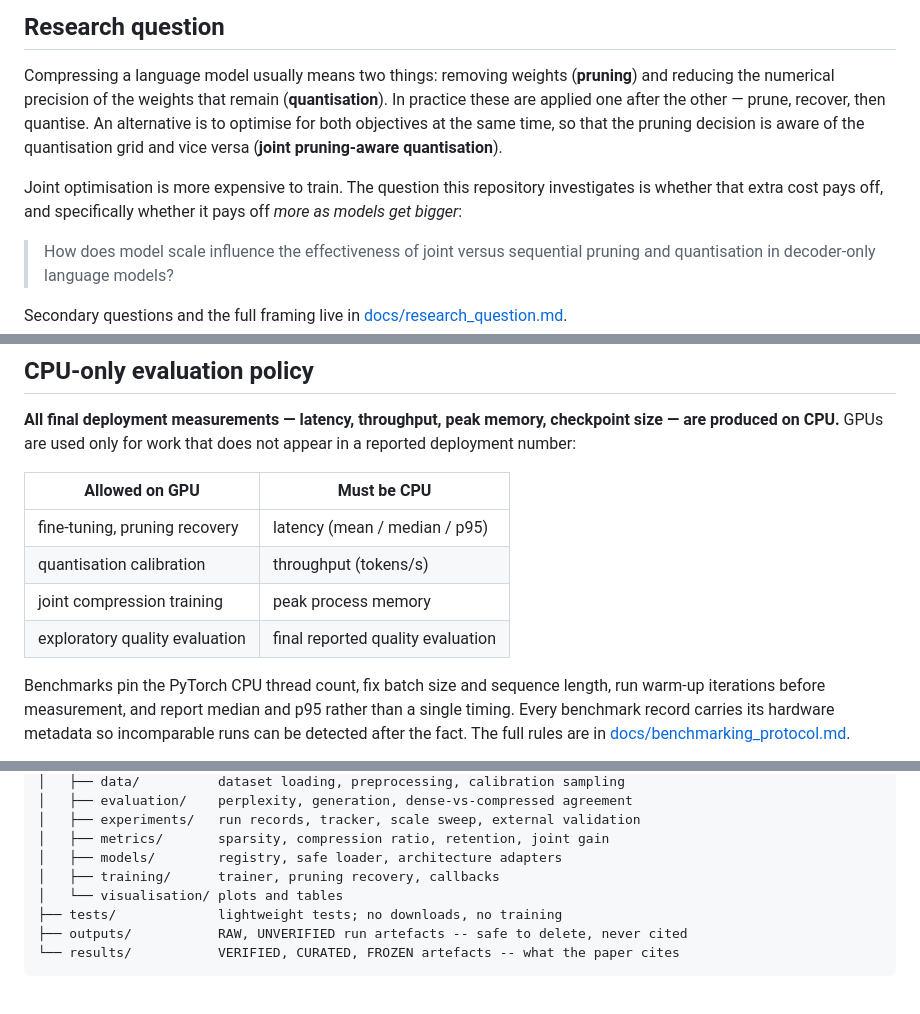
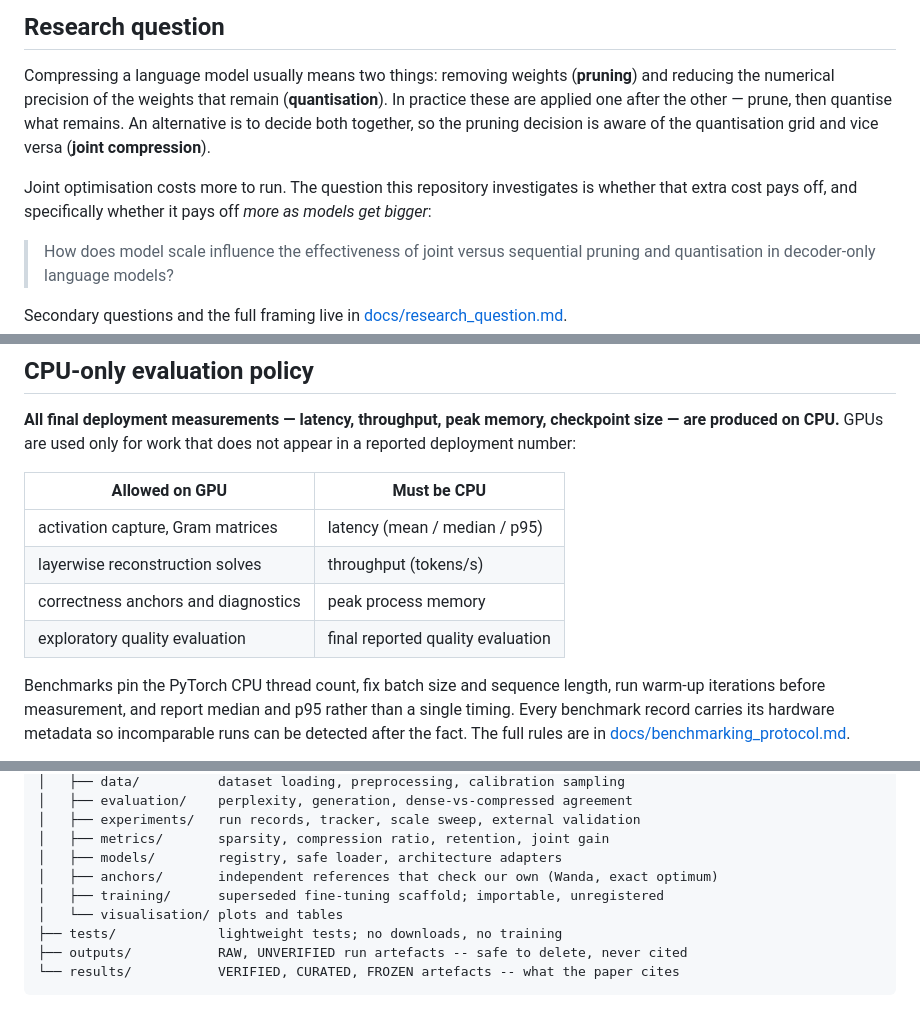
Before and after one commit to shehryarf67/Scale-Aware-Joint-Compression, a Markdown page: README.md, 3 parts joined by grey strips. Drawn GitHub-style.

```diff
--- a/README.md
+++ b/README.md
@@ -9,13 +9,12 @@ quantisation in decoder-only language models?**
 
 Compressing a language model usually means two things: removing weights (**pruning**) and
 reducing the numerical precision of the weights that remain (**quantisation**). In practice these
-are applied one after the other — prune, recover, then quantise. An alternative is to optimise for
-both objectives at the same time, so that the pruning decision is aware of the quantisation grid
-and vice versa (**joint pruning-aware quantisation**).
+are applied one after the other — prune, then quantise what remains. An alternative is to decide both
+together, so the pruning decision is aware of the quantisation grid and vice versa (**joint
+compression**).
 
-Joint optimisation is more expensive to train. The question this repository investigates is
-whether that extra cost pays off, and specifically whether it pays off *more as models get
-bigger*:
+Joint optimisation costs more to run. The question this repository investigates is whether that extra
+cost pays off, and specifically whether it pays off *more as models get bigger*:
 
 > How does model scale influence the effectiveness of joint versus sequential pruning and
 > quantisation in decoder-only language models?
@@ -139,12 +165,12 @@ by experiment ID. See [docs/experiment_protocol.md](docs/experiment_protocol.md)
 produced on CPU.** GPUs are used only for work that does not appear in a reported deployment
 number:
 
-| Allowed on GPU                   | Must be CPU                       |
-| -------------------------------- | --------------------------------- |
-| fine-tuning, pruning recovery    | latency (mean / median / p95)     |
-| quantisation calibration         | throughput (tokens/s)             |
-| joint compression training       | peak process memory               |
-| exploratory quality evaluation   | final reported quality evaluation |
+| Allowed on GPU                     | Must be CPU                       |
+| ---------------------------------- | --------------------------------- |
+| activation capture, Gram matrices  | latency (mean / median / p95)     |
+| layerwise reconstruction solves    | throughput (tokens/s)             |
+| correctness anchors and diagnostics| peak process memory               |
+| exploratory quality evaluation     | final reported quality evaluation |
 
 Benchmarks pin the PyTorch CPU thread count, fix batch size and sequence length, run warm-up
 iterations before measurement, and report median and p95 rather than a single timing. Every
@@ -236,7 +262,8 @@ The same operations are available through the `sajc` console script, e.g.
 │   ├── experiments/   run records, tracker, scale sweep, external validation
 │   ├── metrics/       sparsity, compression ratio, retention, joint gain
 │   ├── models/        registry, safe loader, architecture adapters
-│   ├── training/      trainer, pruning recovery, callbacks
+│   ├── anchors/       independent references that check our own (Wanda, exact optimum)
+│   ├── training/      superseded fine-tuning scaffold; importable, unregistered
 │   └── visualisation/ plots and tables
 ├── tests/             lightweight tests; no downloads, no training
 ├── outputs/           RAW, UNVERIFIED run artefacts -- safe to delete, never cited
```
Also changed, not shown: other parts of README.md (+50 -23 lines).
